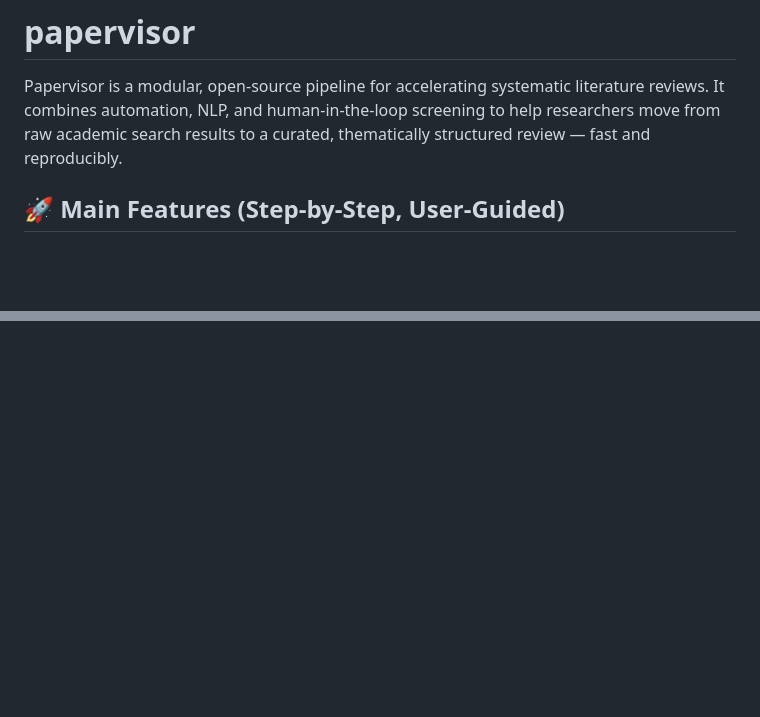
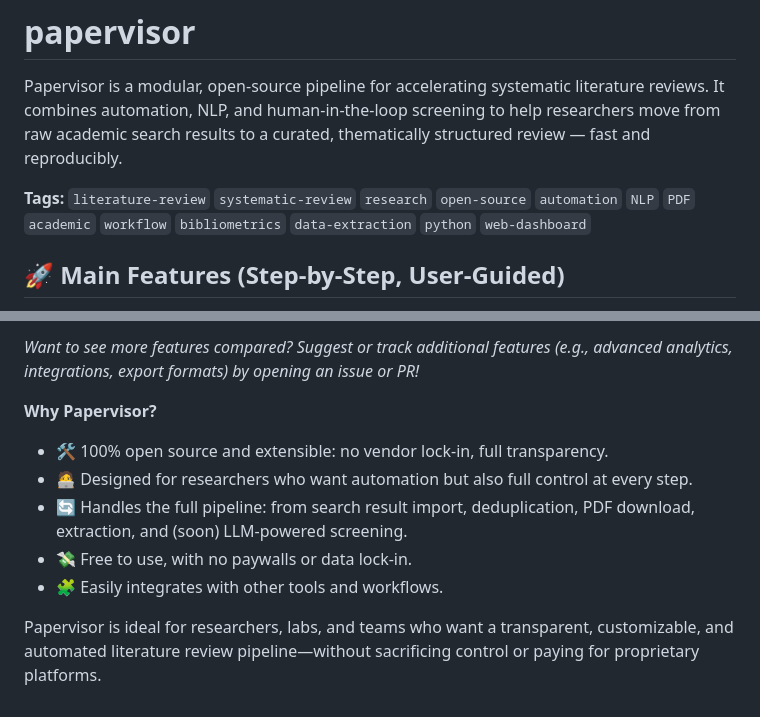
Before and after one commit to nfpaiva/papervisor, a Markdown page: README.md, 2 parts joined by grey strips. Rendered like a GitHub page; blank space fills up the shorter version.

```diff
--- a/README.md
+++ b/README.md
@@ -1,5 +1,8 @@
 # papervisor
 Papervisor is a modular, open-source pipeline for accelerating systematic literature reviews. It combines automation, NLP, and human-in-the-loop screening to help researchers move from raw academic search results to a curated, thematically structured review — fast and reproducibly.
+
+**Tags:**
+`literature-review` `systematic-review` `research` `open-source` `automation` `NLP` `PDF` `academic` `workflow` `bibliometrics` `data-extraction` `python` `web-dashboard`
 
 ## 🚀 Main Features (Step-by-Step, User-Guided)
 Papervisor is designed as a stepwise, user-in-the-loop workflow. At each stage, you control, review, and refine the results before moving to the next step:
@@ -68,0 +96,10 @@ For details on running checks locally, see the pre-commit and test sections belo
+*Want to see more features compared? Suggest or track additional features (e.g., advanced analytics, integrations, export formats) by opening an issue or PR!*
+
+**Why Papervisor?**
+- 🛠️  100% open source and extensible: no vendor lock-in, full transparency.
+- 🧑‍💻  Designed for researchers who want automation but also full control at every step.
+- 🔄  Handles the full pipeline: from search result import, deduplication, PDF download, extraction, and (soon) LLM-powered screening.
+- 💸  Free to use, with no paywalls or data lock-in.
+- 🧩  Easily integrates with other tools and workflows.
+
+Papervisor is ideal for researchers, labs, and teams who want a transparent, customizable, and automated literature review pipeline—without sacrificing control or paying for proprietary platforms.
```
Also changed, not shown: other parts of README.md (+42 -18 lines), CONTRIBUTING.md (added, +52 -0 lines).
